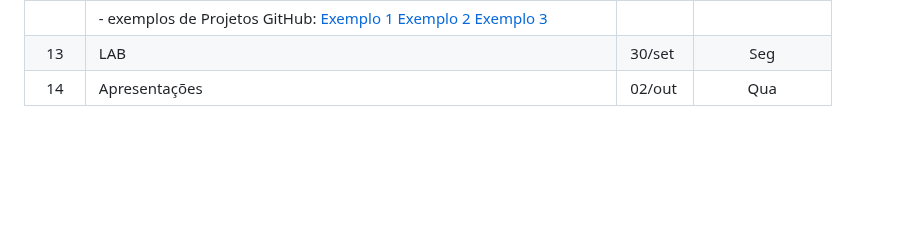
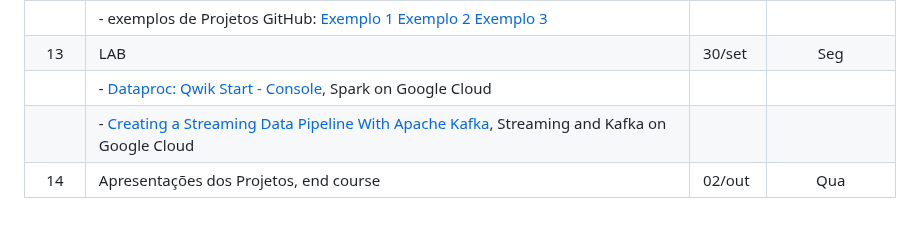
Before and after one commit to Rogerio-mack/data-engineering, a Markdown page: README.md, the part around the change. Rendered like a GitHub page; blank space fills up the shorter version.

```diff
--- a/README.md
+++ b/README.md
@@ -65,4 +65,6 @@ Rogério de Oliveira
 |          | - [templates SBC para o artigo](https://www.sbc.org.br/documentosinstitucionais/#publicacoes), exemplo com Python code no texto, [aqui](https://github.com/Rogerio-mack/data-engineering/raw/refs/heads/main/main_sbc_plus.tex). | | |
 |          | - exemplos de Projetos GitHub: [Exemplo 1](https://github.com/saic-fi/Bayesian-Prompt-Learning/tree/main) [Exemplo 2](https://github.com/jcampolim/iniciacao-tecnologica) [Exemplo 3](https://github.com/open-vlf) |||
 |    13    | LAB                                                        | 30/set  |           Seg           |
-|    14    | Apresentações                                              | 02/out  |           Qua           |
+|          | - [Dataproc: Qwik Start - Console](https://www.cloudskillsboost.google/focuses/586?parent=catalog), Spark on Google Cloud | | |
+|          | - [Creating a Streaming Data Pipeline With Apache Kafka](https://www.cloudskillsboost.google/focuses/11809?parent=catalog), Streaming and Kafka on Google Cloud | | |
+|    14    | Apresentações dos Projetos, end course                     | 02/out  |           Qua           |
```
